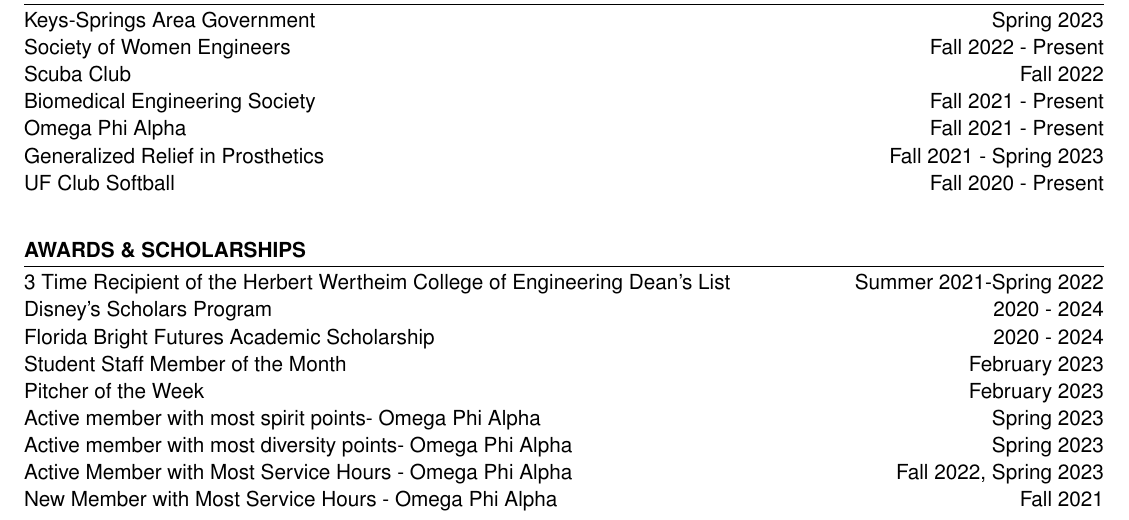
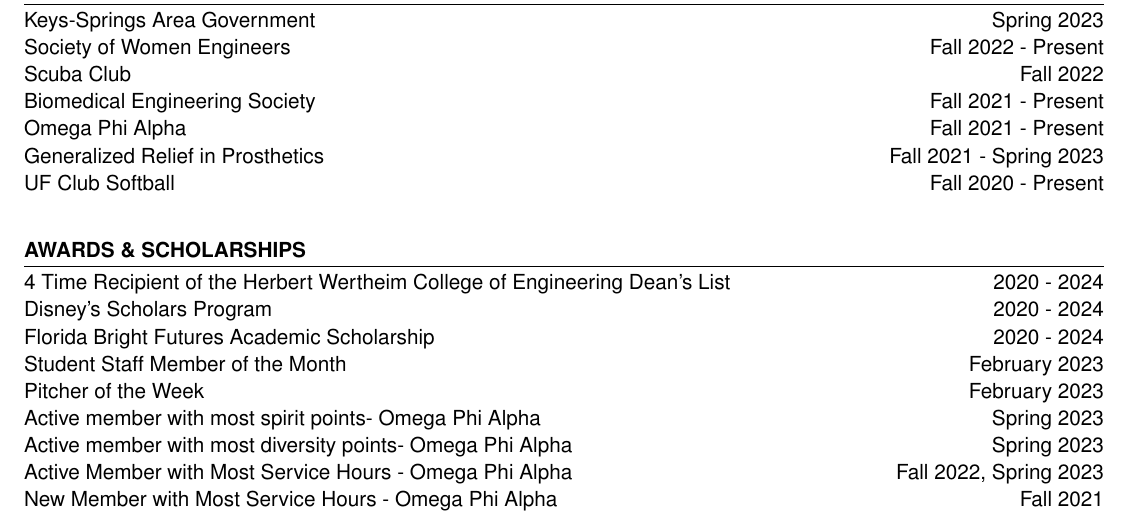
Before and after one commit to krifenberg/K.Rifenberg-Resume, a LaTeX CV (resume.tex): part of page 3 of 3, cut so that both start at the same text. Compiled offline with pdfLaTeX.

Commit message:
Dean List Spring 2023

```diff
--- a/resume.tex
+++ b/resume.tex
@@ -301,7 +301,7 @@
     \end{workSection}
 \begin{workSection}{Awards \& Scholarships}
     \rewardItem[
-        reward =3 Time Recipient of the Herbert Wertheim College of Engineering Dean’s List, duration=Summer 2021-Spring 2022,
+        reward =4 Time Recipient of the Herbert Wertheim College of Engineering Dean’s List,  duration=2020 - 2024,
     ]
    \rewardItem[
         reward =Disney's Scholars Program, duration=2020 - 2024,
```
